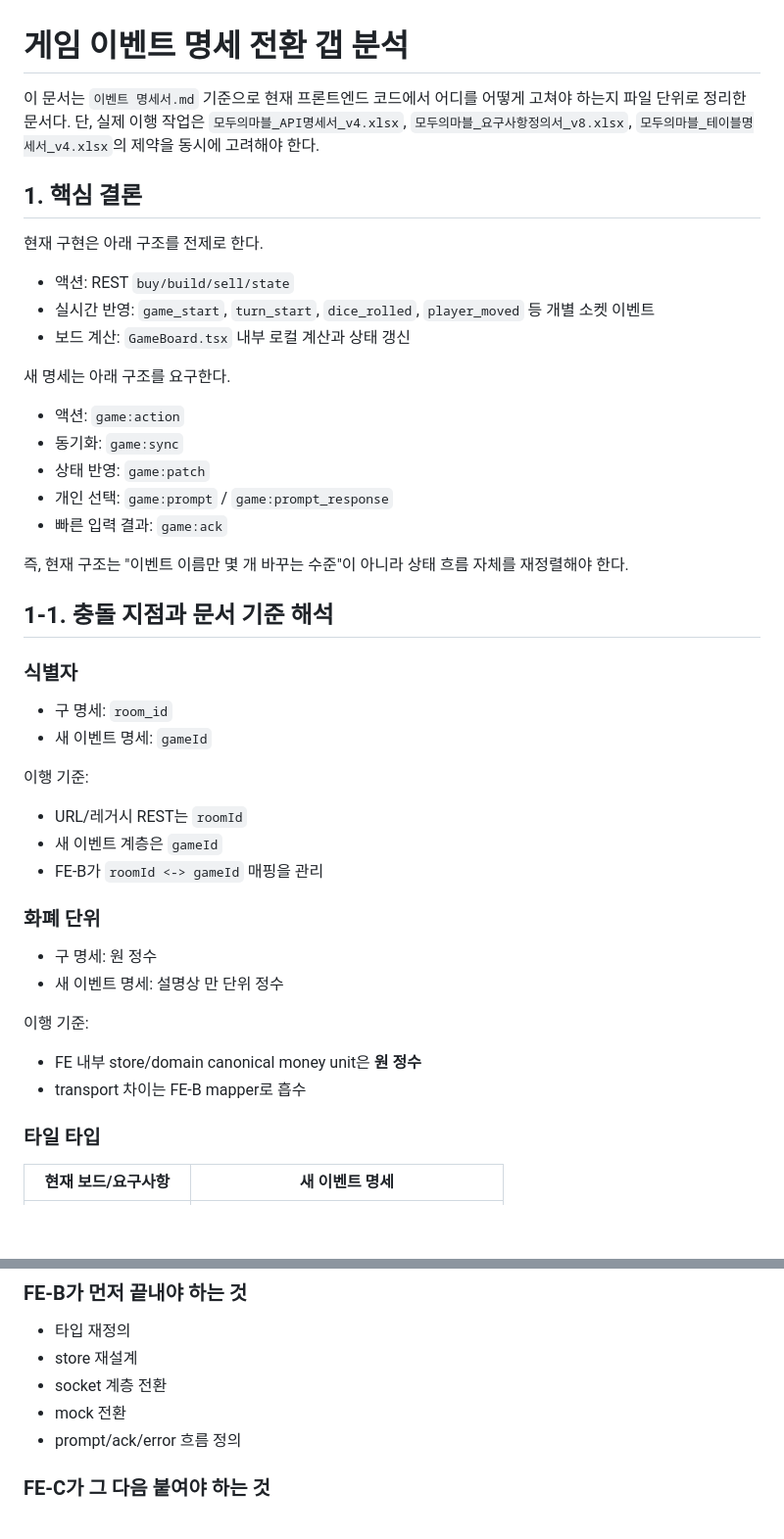
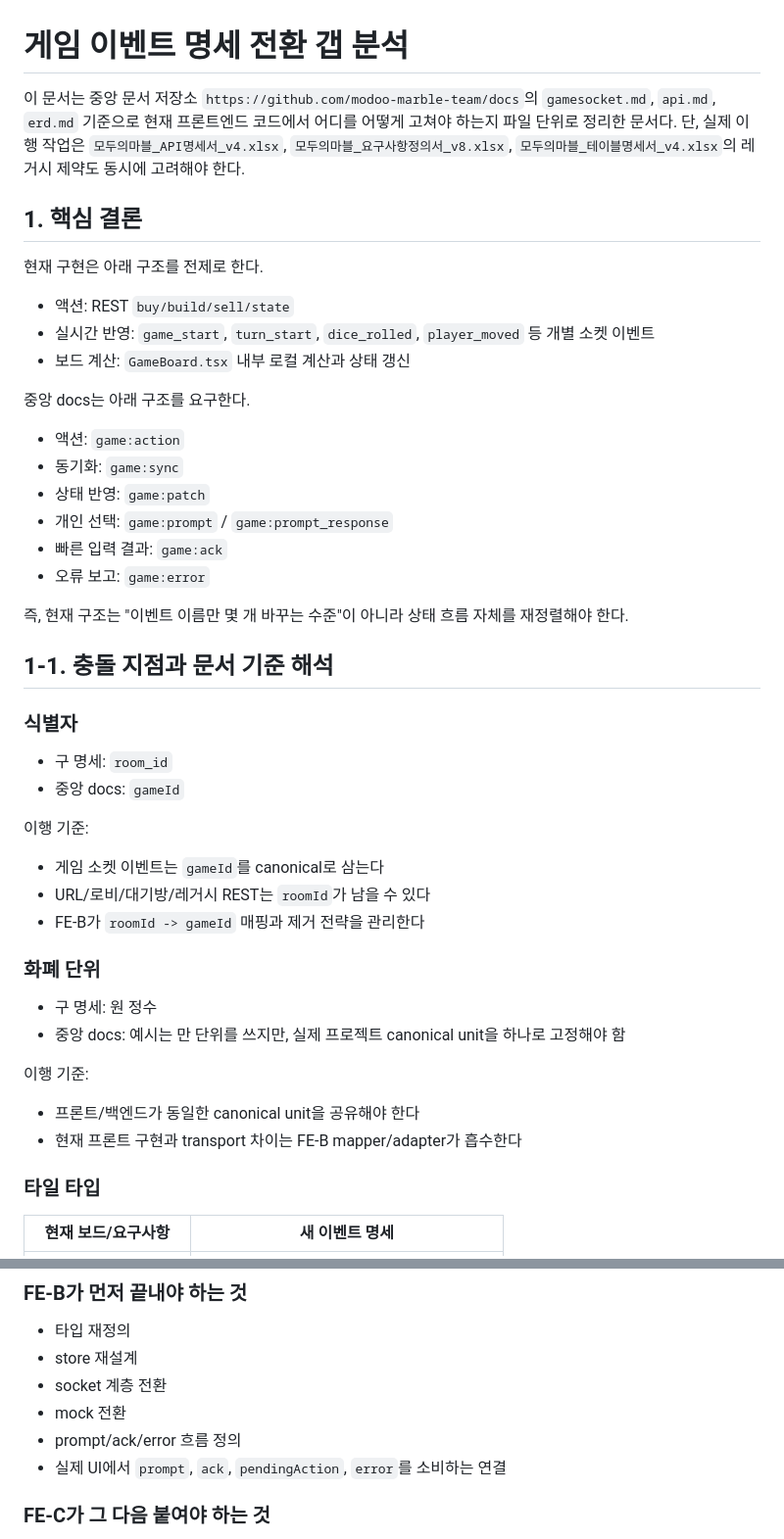
Before and after one commit to modoo-marble-team/Blue_Marble-frontend, a Markdown page: docs/game-event-spec-migration-plan.md, 2 parts joined by grey strips. Shown at 98% size. Rendered like a GitHub page; blank space fills up the shorter version.

```diff
--- a/docs/game-event-spec-migration-plan.md
+++ b/docs/game-event-spec-migration-plan.md
@@ -1,8 +1,9 @@
 # 게임 이벤트 명세 전환 갭 분석
 
-이 문서는 `이벤트 명세서.md` 기준으로 현재 프론트엔드 코드에서 어디를 어떻게 고쳐야 하는지 파일 단위로 정리한 문서다.
+이 문서는 중앙 문서 저장소 `https://github.com/modoo-marble-team/docs`의 `gamesocket.md`,
+`api.md`, `erd.md` 기준으로 현재 프론트엔드 코드에서 어디를 어떻게 고쳐야 하는지 파일 단위로 정리한 문서다.
 단, 실제 이행 작업은 `모두의마블_API명세서_v4.xlsx`, `모두의마블_요구사항정의서_v8.xlsx`,
-`모두의마블_테이블명세서_v4.xlsx`의 제약을 동시에 고려해야 한다.
+`모두의마블_테이블명세서_v4.xlsx`의 레거시 제약도 동시에 고려해야 한다.
 
 ## 1. 핵심 결론
 
@@ -12,13 +13,14 @@
 - 실시간 반영: `game_start`, `turn_start`, `dice_rolled`, `player_moved` 등 개별 소켓 이벤트
 - 보드 계산: `GameBoard.tsx` 내부 로컬 계산과 상태 갱신
 
-새 명세는 아래 구조를 요구한다.
+중앙 docs는 아래 구조를 요구한다.
 
 - 액션: `game:action`
 - 동기화: `game:sync`
 - 상태 반영: `game:patch`
 - 개인 선택: `game:prompt` / `game:prompt_response`
 - 빠른 입력 결과: `game:ack`
+- 오류 보고: `game:error`
 
 즉, 현재 구조는 "이벤트 이름만 몇 개 바꾸는 수준"이 아니라 상태 흐름 자체를 재정렬해야 한다.
 
@@ -27,23 +29,23 @@
 ### 식별자
 
 - 구 명세: `room_id`
-- 새 이벤트 명세: `gameId`
+- 중앙 docs: `gameId`
 
 이행 기준:
 
-- URL/레거시 REST는 `roomId`
-- 새 이벤트 계층은 `gameId`
-- FE-B가 `roomId <-> gameId` 매핑을 관리
+- 게임 소켓 이벤트는 `gameId`를 canonical로 삼는다
+- URL/로비/대기방/레거시 REST는 `roomId`가 남을 수 있다
+- FE-B가 `roomId -> gameId` 매핑과 제거 전략을 관리한다
 
 ### 화폐 단위
 
 - 구 명세: 원 정수
-- 새 이벤트 명세: 설명상 만 단위 정수
+- 중앙 docs: 예시는 만 단위를 쓰지만, 실제 프로젝트 canonical unit을 하나로 고정해야 함
 
 이행 기준:
 
-- FE 내부 store/domain canonical money unit은 **원 정수**
-- transport 차이는 FE-B mapper로 흡수
+- 프론트/백엔드가 동일한 canonical unit을 공유해야 한다
+- 현재 프론트 구현과 transport 차이는 FE-B mapper/adapter가 흡수한다
 
 ### 타일 타입
 
@@ -223,6 +225,7 @@
 - socket 계층 전환
 - mock 전환
 - prompt/ack/error 흐름 정의
+- 실제 UI에서 `prompt`, `ack`, `pendingAction`, `error`를 소비하는 연결
 
 ### FE-C가 그 다음 붙여야 하는 것
 
```
Also changed, not shown: other parts of docs/game-event-spec-migration-plan.md (+37 -1 lines).
